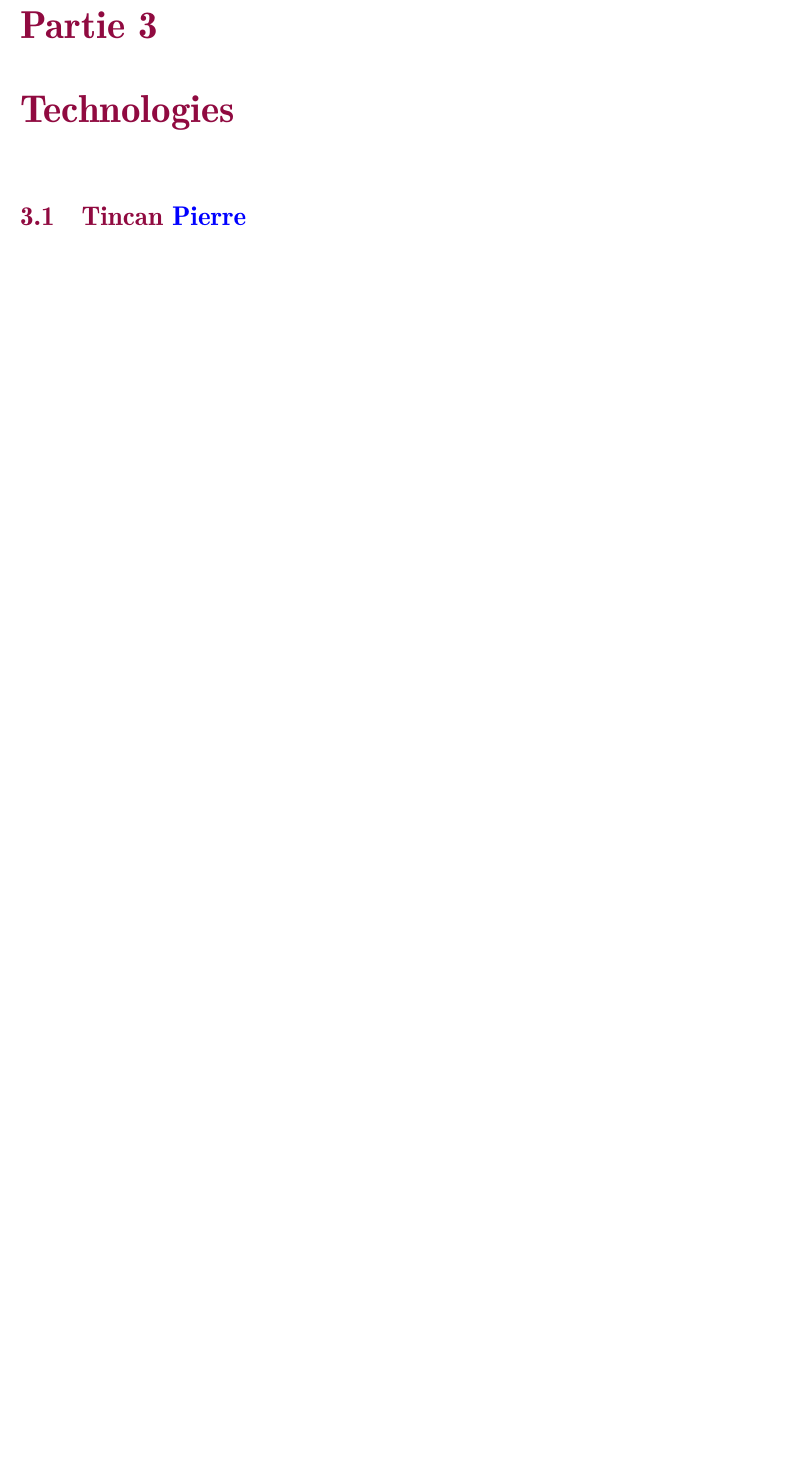
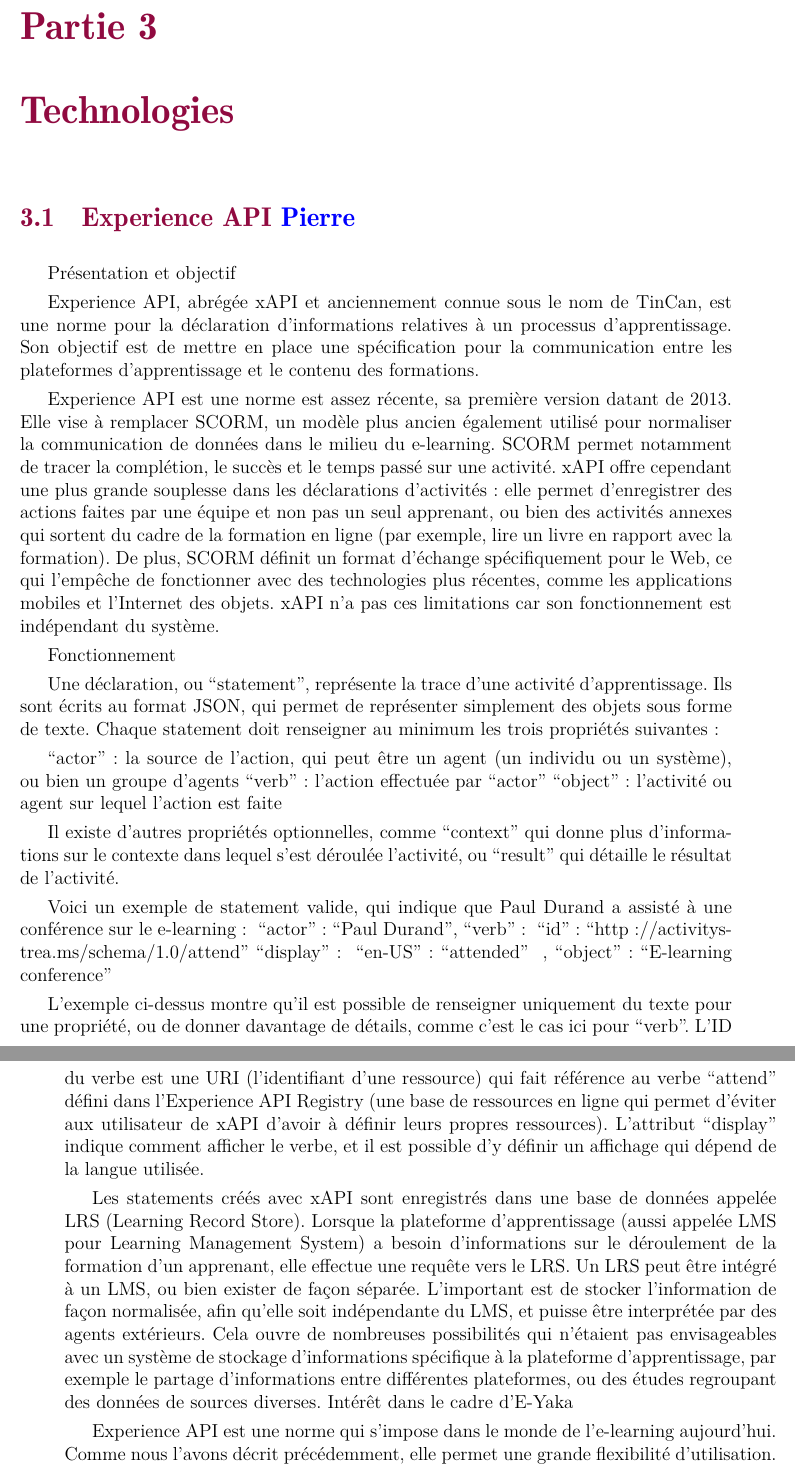
Before and after one commit to oowekyala/rapport-pre-etude, a LaTeX document (main.tex, which reads SOURCES/p3_technos.tex): part of page 6 of 10 before the commit and two parts of pages 6 and 7 of 12 after it, the two joined at a grey line, cut so that both start at the same text, the shorter picture padded with empty space. Compiled offline with pdfLaTeX.

Commit message:
ajout de la partie xAPI

```diff
--- a/SOURCES/p3_technos.tex
+++ b/SOURCES/p3_technos.tex
@@ -1,5 +1,45 @@
 \chapter{Technologies}
 
-    \section{Tincan  \guy{Pierre}}
+    \section{Experience API  \guy{Pierre}}
+
+Présentation et objectif
+
+Experience API, abrégée xAPI et anciennement connue sous le nom de TinCan, est une norme pour la déclaration d’informations relatives à un processus d’apprentissage. Son objectif est de mettre en place une spécification pour la communication entre les plateformes d’apprentissage et le contenu des formations.
+
+Experience API est une norme est assez récente, sa première version datant de 2013. Elle vise à remplacer SCORM, un modèle plus ancien également utilisé pour normaliser la communication de données dans le milieu du e-learning. SCORM permet notamment de tracer la complétion, le succès et le temps passé sur une activité.
+xAPI offre cependant une plus grande souplesse dans les déclarations d’activités : elle permet d’enregistrer des actions faites par une équipe et non pas un seul apprenant, ou bien des activités annexes qui sortent du cadre de la formation en ligne (par exemple, lire un livre en rapport avec la formation).
+De plus, SCORM définit un format d’échange spécifiquement pour le Web, ce qui l’empêche de fonctionner avec des technologies plus récentes, comme les applications mobiles et l’Internet des objets. xAPI n’a pas ces limitations car son fonctionnement est indépendant du système.
+
+Fonctionnement
+
+Une déclaration, ou “statement”, représente la trace d’une activité d’apprentissage. Ils sont écrits au format JSON, qui permet de représenter simplement des objets sous forme de texte. Chaque statement doit renseigner au minimum les trois propriétés suivantes :
+
+“actor” : la source de l’action, qui peut être un agent (un individu ou un système), ou bien un groupe d’agents
+“verb” : l’action effectuée par “actor”
+“object” : l’activité ou agent sur lequel l’action est faite
+
+Il existe d’autres propriétés optionnelles, comme “context” qui donne plus d’informations sur le contexte dans lequel s’est déroulée l’activité, ou “result” qui détaille le résultat de l’activité.
+
+Voici un exemple de statement valide, qui indique que Paul Durand a assisté à une conférence sur le e-learning :
+{
+    “actor”: “Paul Durand”,
+    “verb”: {
+        “id”: “http://activitystrea.ms/schema/1.0/attend”
+        “display”: { “en-US”: “attended” }
+    },
+    “object”: “E-learning conference”
+}
+
+L’exemple ci-dessus montre qu’il est possible de renseigner uniquement du texte pour une propriété, ou de donner davantage de détails, comme c’est le cas ici pour “verb”. L’ID du verbe est une URI (l’identifiant d’une ressource) qui fait référence au verbe “attend” défini dans l’Experience API Registry (une base de ressources en ligne qui permet d’éviter aux utilisateur de xAPI d’avoir à définir leurs propres ressources). L’attribut “display” indique comment afficher le verbe, et il est possible d’y définir un affichage qui dépend de la langue utilisée.
+
+Les statements créés avec xAPI sont enregistrés dans une base de données appelée LRS (Learning Record Store). Lorsque la plateforme d’apprentissage (aussi appelée LMS pour Learning Management System) a besoin d’informations sur le déroulement de la formation d’un apprenant, elle effectue une requête vers le LRS.
+Un LRS peut être intégré à un LMS, ou bien exister de façon séparée. L’important est de stocker l’information de façon normalisée, afin qu’elle soit indépendante du LMS, et puisse être interprétée par des agents extérieurs. Cela ouvre de nombreuses possibilités qui n’étaient pas envisageables avec un système de stockage d’informations spécifique à la plateforme d’apprentissage, par exemple le partage d’informations entre différentes plateformes, ou des études regroupant des données de sources diverses.
+Intérêt dans le cadre d’E-Yaka
+
+Experience API est une norme qui s’impose dans le monde de l’e-learning aujourd’hui. Comme nous l’avons décrit précédemment, elle permet une grande flexibilité d’utilisation.
+Des bibliothèques existent dans différents langages de programmation pour faciliter l’utilisation de xAPI. E-Yaka est programmé en langage PHP, pour lequel existe la bibliothèque TinCanPHP.
+Il semble donc judicieux d’utiliser Experience API dans le cadre de notre projet.
+
+
     \section{Greylog  \guy{Clément}}
     \section{Autres  \guy{Jordan}}
```
